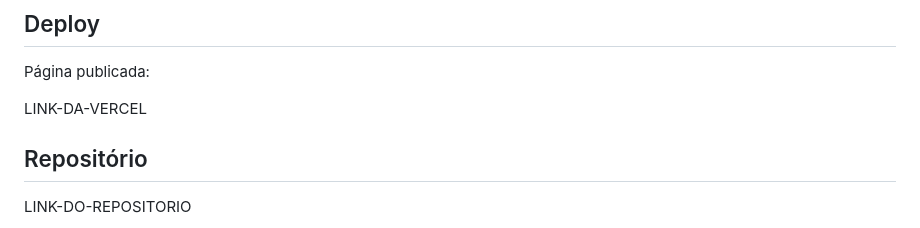
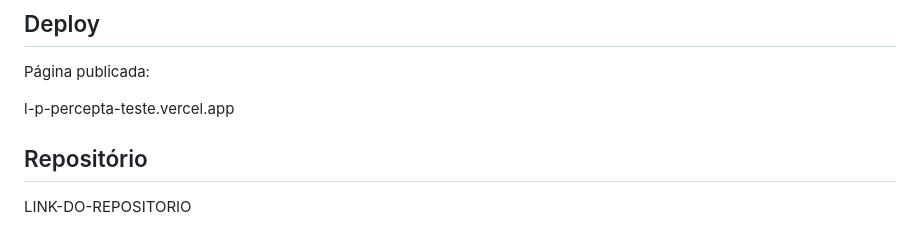
Before and after one commit to Fernandocardoso65/lP-percepta-teste, a Markdown page: README.md, the part around the change. Rendered like a GitHub page.

```diff
--- a/README.md
+++ b/README.md
@@ -133,7 +133,7 @@ Optei por continuar trabalhando no projeto para estudar melhor o layout, aprimor
 
 Página publicada:
 
-LINK-DA-VERCEL
+l-p-percepta-teste.vercel.app
 
 ## Repositório
 
```
